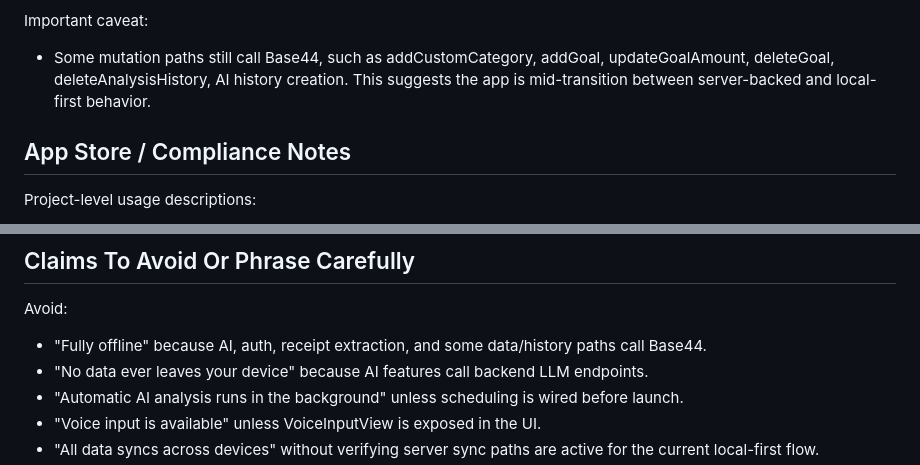
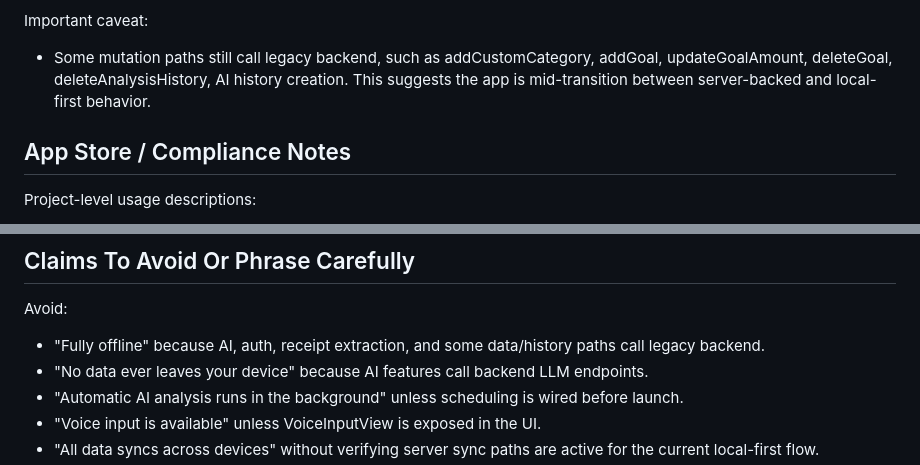
Before and after one commit to tomorintakamatsu/PennyLet, a Markdown page: ClearSpend_Feature_Extraction.md, 2 parts joined by grey strips. GitHub-like rendering.

```diff
--- a/ClearSpend_Feature_Extraction.md
+++ b/ClearSpend_Feature_Extraction.md
@@ -710,7 +710,7 @@ Current local-first behavior:
 
 Important caveat:
 
-- Some mutation paths still call Base44, such as addCustomCategory, addGoal, updateGoalAmount, deleteGoal, deleteAnalysisHistory, AI history creation. This suggests the app is mid-transition between server-backed and local-first behavior.
+- Some mutation paths still call legacy backend, such as addCustomCategory, addGoal, updateGoalAmount, deleteGoal, deleteAnalysisHistory, AI history creation. This suggests the app is mid-transition between server-backed and local-first behavior.
 
 ## App Store / Compliance Notes
 
@@ -754,7 +754,7 @@ These appear well-supported by code:
 
 Avoid:
 
-- "Fully offline" because AI, auth, receipt extraction, and some data/history paths call Base44.
+- "Fully offline" because AI, auth, receipt extraction, and some data/history paths call legacy backend.
 - "No data ever leaves your device" because AI features call backend LLM endpoints.
 - "Automatic AI analysis runs in the background" unless scheduling is wired before launch.
 - "Voice input is available" unless VoiceInputView is exposed in the UI.
```
Also changed, not shown: other parts of ClearSpend_Feature_Extraction.md (+5 -5 lines), marketing/app-store-optimization.md (added, +138 -0 lines).
